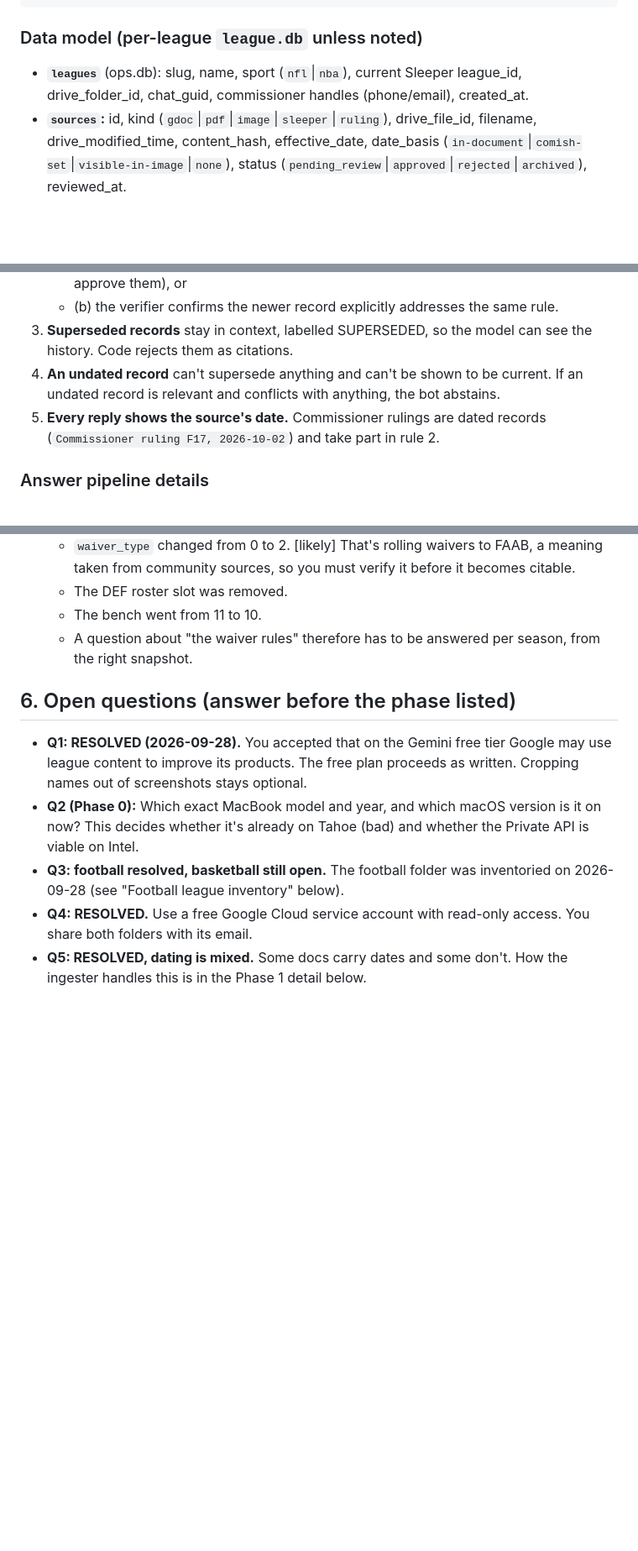
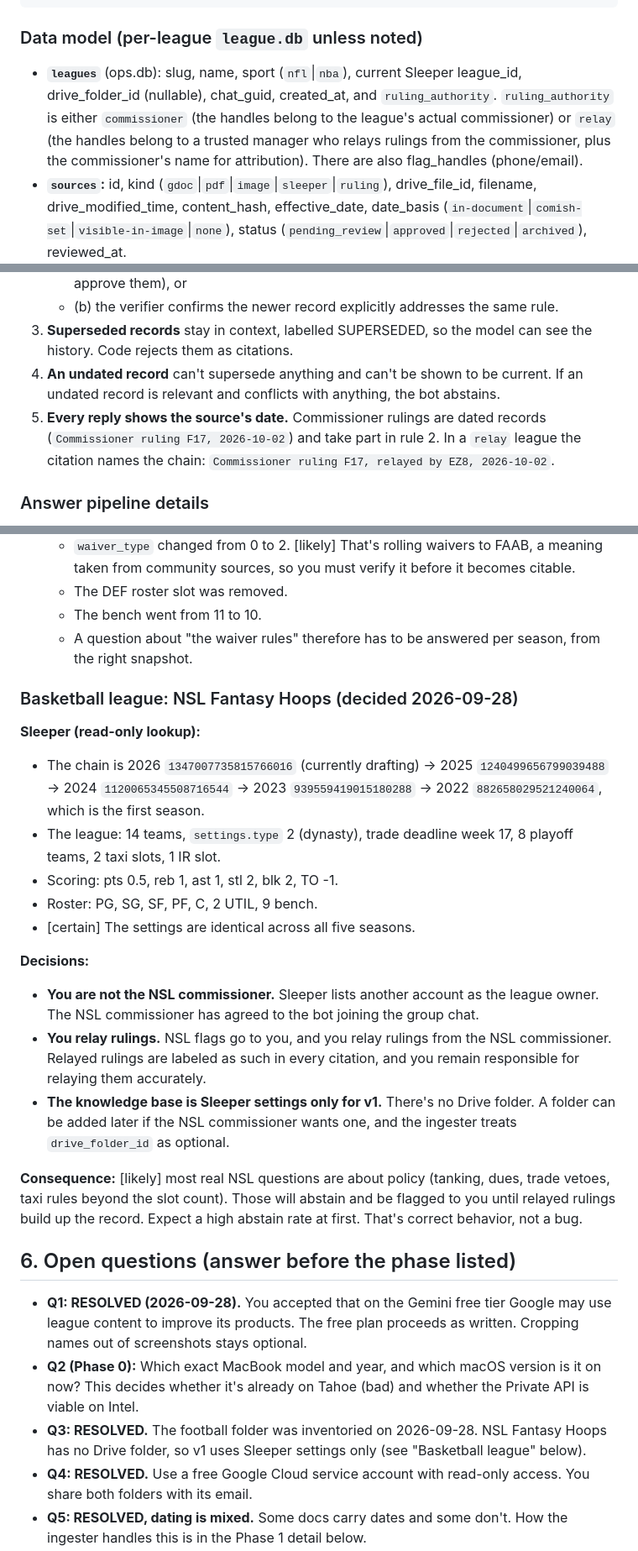
Before and after one commit to EZ8EZ/comish, a Markdown page: docs/PLAN.md, 3 parts joined by grey strips. Shown at 84% size. Drawn GitHub-style; blank space fills up the shorter version.

Commit message:
Plan: NSL Fantasy Hoops as a Sleeper-only, relay-ruling league
- Record NSL's Sleeper chain (2022-2026) and settings
- Add ruling_authority (commissioner | relay) to the league model; relayed
  rulings are labeled "relayed by" in citations
- Phase 5 scoped to settings-only knowledge, with Drive optional
- Resolve Q3

Co-Authored-By: Claude Opus 5.5 <noreply@anthropic.com>
Claude-Session: https://claude.ai/code/session_01WQWkkVzijggNTL1j2NpMqV

````diff
--- a/docs/PLAN.md
+++ b/docs/PLAN.md
@@ -177,7 +177,7 @@ All messaging code sits behind a `Transport` interface, so changing providers do
 ```
 
 ### Data model (per-league `league.db` unless noted)
-- **`leagues`** (ops.db): slug, name, sport (`nfl`|`nba`), current Sleeper league_id, drive_folder_id, chat_guid, commissioner handles (phone/email), created_at.
+- **`leagues`** (ops.db): slug, name, sport (`nfl`|`nba`), current Sleeper league_id, drive_folder_id (nullable), chat_guid, created_at, and `ruling_authority`. `ruling_authority` is either `commissioner` (the handles belong to the league's actual commissioner) or `relay` (the handles belong to a trusted manager who relays rulings from the commissioner, plus the commissioner's name for attribution). There are also flag_handles (phone/email).
 - **`sources`:** id, kind (`gdoc`|`pdf`|`image`|`sleeper`|`ruling`), drive_file_id, filename, drive_modified_time, content_hash, effective_date, date_basis (`in-document`|`comish-set`|`visible-in-image`|`none`), status (`pending_review`|`approved`|`rejected`|`archived`), reviewed_at.
 - **`records`** (the citable units):
   - id (`R-0042`), source_id, record_type (`doc_section`|`vote`|`ruling`|`sleeper_setting`)
@@ -201,7 +201,7 @@ All messaging code sits behind a `Transport` interface, so changing providers do
    - (b) the verifier confirms the newer record explicitly addresses the same rule.
 3. **Superseded records** stay in context, labelled SUPERSEDED, so the model can see the history. Code rejects them as citations.
 4. **An undated record** can't supersede anything and can't be shown to be current. If an undated record is relevant and conflicts with anything, the bot abstains.
-5. **Every reply shows the source's date.** Commissioner rulings are dated records (`Commissioner ruling F17, 2026-10-02`) and take part in rule 2.
+5. **Every reply shows the source's date.** Commissioner rulings are dated records (`Commissioner ruling F17, 2026-10-02`) and take part in rule 2. In a `relay` league the citation names the chain: `Commissioner ruling F17, relayed by EZ8, 2026-10-02`.
 
 ### Answer pipeline details
 - **Retrieval: full context, no RAG.**
@@ -438,10 +438,25 @@ What this changes in Phase 1:
   - The bench went from 11 to 10.
   - A question about "the waiver rules" therefore has to be answered per season, from the right snapshot.
 
+### Basketball league: NSL Fantasy Hoops (decided 2026-09-28)
+**Sleeper (read-only lookup):**
+- The chain is 2026 `1347007735815766016` (currently drafting) → 2025 `1240499656799039488` → 2024 `1120065345508716544` → 2023 `939559419015180288` → 2022 `882658029521240064`, which is the first season.
+- The league: 14 teams, `settings.type` 2 (dynasty), trade deadline week 17, 8 playoff teams, 2 taxi slots, 1 IR slot.
+- Scoring: pts 0.5, reb 1, ast 1, stl 2, blk 2, TO -1.
+- Roster: PG, SG, SF, PF, C, 2 UTIL, 9 bench.
+- [certain] The settings are identical across all five seasons.
+
+**Decisions:**
+- **You are not the NSL commissioner.** Sleeper lists another account as the league owner. The NSL commissioner has agreed to the bot joining the group chat.
+- **You relay rulings.** NSL flags go to you, and you relay rulings from the NSL commissioner. Relayed rulings are labeled as such in every citation, and you remain responsible for relaying them accurately.
+- **The knowledge base is Sleeper settings only for v1.** There's no Drive folder. A folder can be added later if the NSL commissioner wants one, and the ingester treats `drive_folder_id` as optional.
+
+**Consequence:** [likely] most real NSL questions are about policy (tanking, dues, trade vetoes, taxi rules beyond the slot count). Those will abstain and be flagged to you until relayed rulings build up the record. Expect a high abstain rate at first. That's correct behavior, not a bug.
+
 ## 6. Open questions (answer before the phase listed)
 - **Q1: RESOLVED (2026-09-28).** You accepted that on the Gemini free tier Google may use league content to improve its products. The free plan proceeds as written. Cropping names out of screenshots stays optional.
 - **Q2 (Phase 0):** Which exact MacBook model and year, and which macOS version is it on now? This decides whether it's already on Tahoe (bad) and whether the Private API is viable on Intel.
-- **Q3: football resolved, basketball still open.** The football folder was inventoried on 2026-09-28 (see "Football league inventory" below).
+- **Q3: RESOLVED.** The football folder was inventoried on 2026-09-28. NSL Fantasy Hoops has no Drive folder, so v1 uses Sleeper settings only (see "Basketball league" below).
 - **Q4: RESOLVED.** Use a free Google Cloud service account with read-only access. You share both folders with its email.
 - **Q5: RESOLVED, dating is mixed.** Some docs carry dates and some don't. How the ingester handles this is in the Phase 1 detail below.
 - **Q6 (Phase 2):** How many real Q&A pairs can you provide per league, and in what format? A paste or a spreadsheet is fine.
````
Also changed, not shown: other parts of docs/PLAN.md (+1 -1 lines).
